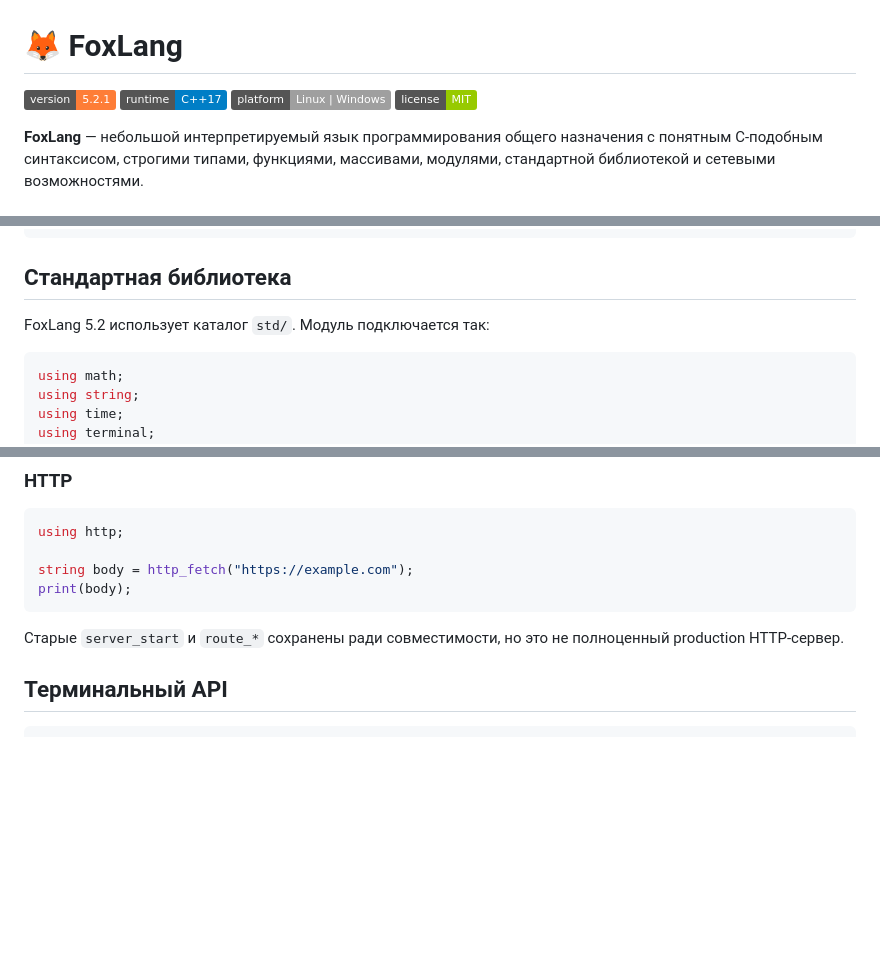
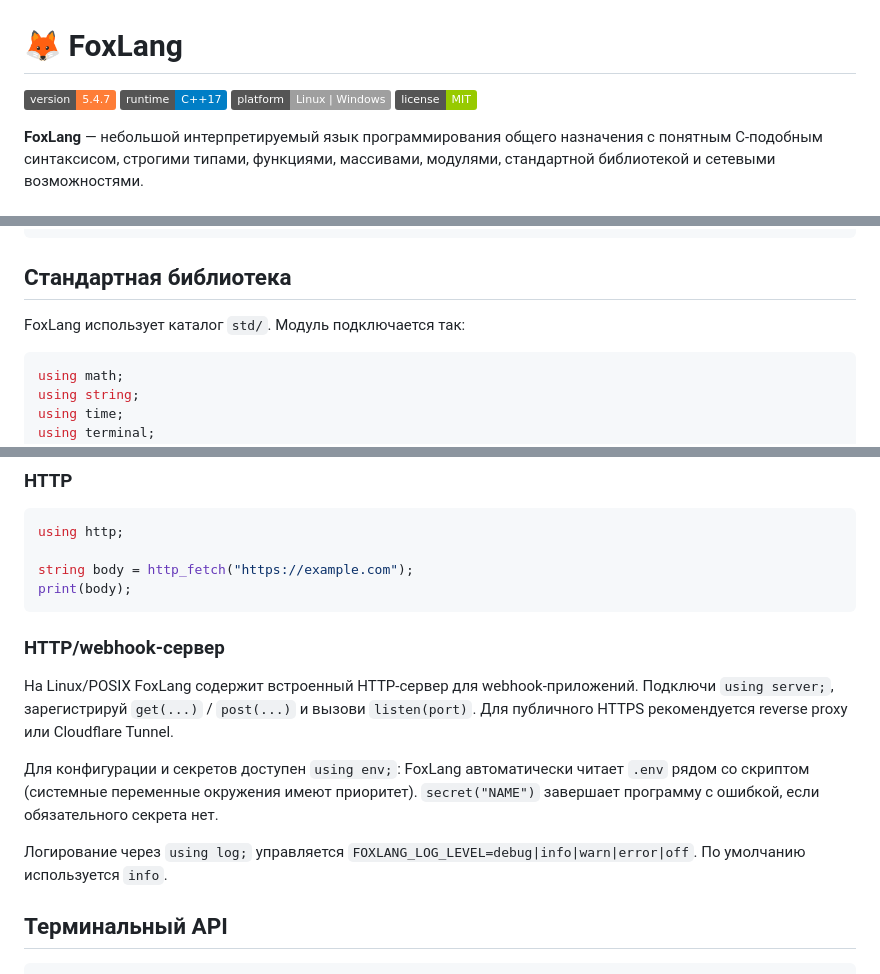
Before and after one commit to SkrinVex/FoxLang, a Markdown page: README.md, 3 parts joined by grey strips. Drawn GitHub-style; badges without logos; blank space fills up the shorter version.

Commit message:
docs: refresh README for current runtime

````diff
--- a/README.md
+++ b/README.md
@@ -1,6 +1,6 @@
 # 🦊 FoxLang
 
-![Версия](https://img.shields.io/badge/version-5.2.1-orange)
+![Версия](https://img.shields.io/badge/version-5.4.7-orange)
 ![C++](https://img.shields.io/badge/runtime-C%2B%2B17-blue)
 ![Платформы](https://img.shields.io/badge/platform-Linux%20%7C%20Windows-lightgrey)
 ![Лицензия](https://img.shields.io/badge/license-MIT-green)
@@ -78,7 +78,7 @@ foxlang hello.fox
 
 ## Стандартная библиотека
 
-FoxLang 5.2 использует каталог `std/`. Модуль подключается так:
+FoxLang использует каталог `std/`. Модуль подключается так:
 
 ```cpp
 using math;
@@ -134,7 +134,13 @@ string body = http_fetch("https://example.com");
 print(body);
 ```
 
-Старые `server_start` и `route_*` сохранены ради совместимости, но это не полноценный production HTTP-сервер.
+### HTTP/webhook-сервер
+
+На Linux/POSIX FoxLang содержит встроенный HTTP-сервер для webhook-приложений. Подключи `using server;`, зарегистрируй `get(...)` / `post(...)` и вызови `listen(port)`. Для публичного HTTPS рекомендуется reverse proxy или Cloudflare Tunnel.
+
+Для конфигурации и секретов доступен `using env;`: FoxLang автоматически читает `.env` рядом со скриптом (системные переменные окружения имеют приоритет). `secret("NAME")` завершает программу с ошибкой, если обязательного секрета нет.
+
+Логирование через `using log;` управляется `FOXLANG_LOG_LEVEL=debug|info|warn|error|off`. По умолчанию используется `info`.
 
 ## Терминальный API
 
````
Also changed, not shown: other parts of README.md (+1 -1 lines).
